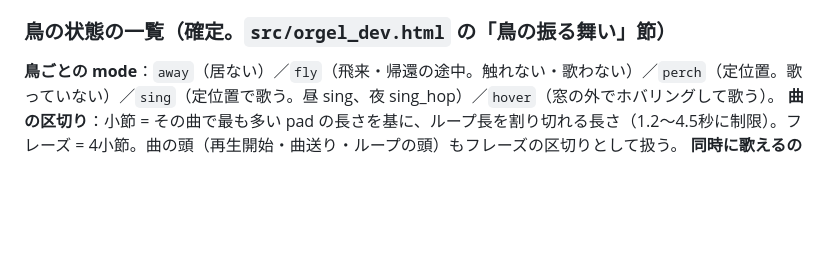
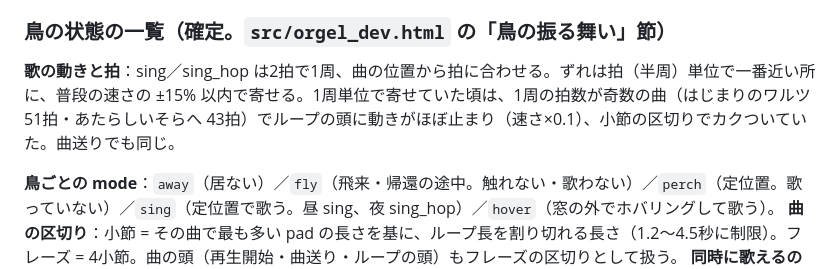
Before and after one commit to MikoOkame/ototsuzuri, a Markdown page: orgel_handoff.md, the part around the change. Rendered like a GitHub page; blank space fills up the shorter version.

Commit message:
引き継ぎ書：鳥の歌の動きと拍の合わせ方
Co-Authored-By: Claude Opus 5.5 <noreply@anthropic.com>
Claude-Session: https://claude.ai/code/session_01RMptTWwkLGSHTsRQRfaBgW

```diff
--- a/orgel_handoff.md
+++ b/orgel_handoff.md
@@ -196,6 +196,8 @@
 - デバッグ：`?lookbird=N` で N 番目の鳥をカメラの中心にする。
 
 ### 鳥の状態の一覧（確定。`src/orgel_dev.html` の「鳥の振る舞い」節）
+**歌の動きと拍**：sing／sing_hop は2拍で1周、曲の位置から拍に合わせる。ずれは拍（半周）単位で一番近い所に、普段の速さの ±15% 以内で寄せる。1周単位で寄せていた頃は、1周の拍数が奇数の曲（はじまりのワルツ 51拍・あたらしいそらへ 43拍）でループの頭に動きがほぼ止まり（速さ×0.1）、小節の区切りでカクついていた。曲送りでも同じ。
+
 **鳥ごとの mode**：`away`（居ない）／`fly`（飛来・帰還の途中。触れない・歌わない）／`perch`（定位置。歌っていない）／`sing`（定位置で歌う。昼 sing、夜 sing_hop）／`hover`（窓の外でホバリングして歌う）。
 **曲の区切り**：小節 = その曲で最も多い pad の長さを基に、ループ長を割り切れる長さ（1.2〜4.5秒に制限）。フレーズ = 4小節。曲の頭（再生開始・曲送り・ループの頭）もフレーズの区切りとして扱う。
 **同時に歌えるのは3羽**（昼夜とも。ホバリング中の1羽も数える）。4羽目が歌い出すと、いちばん先に歌い出した鳥がやめる（今は3羽なので発動しない）。
```
